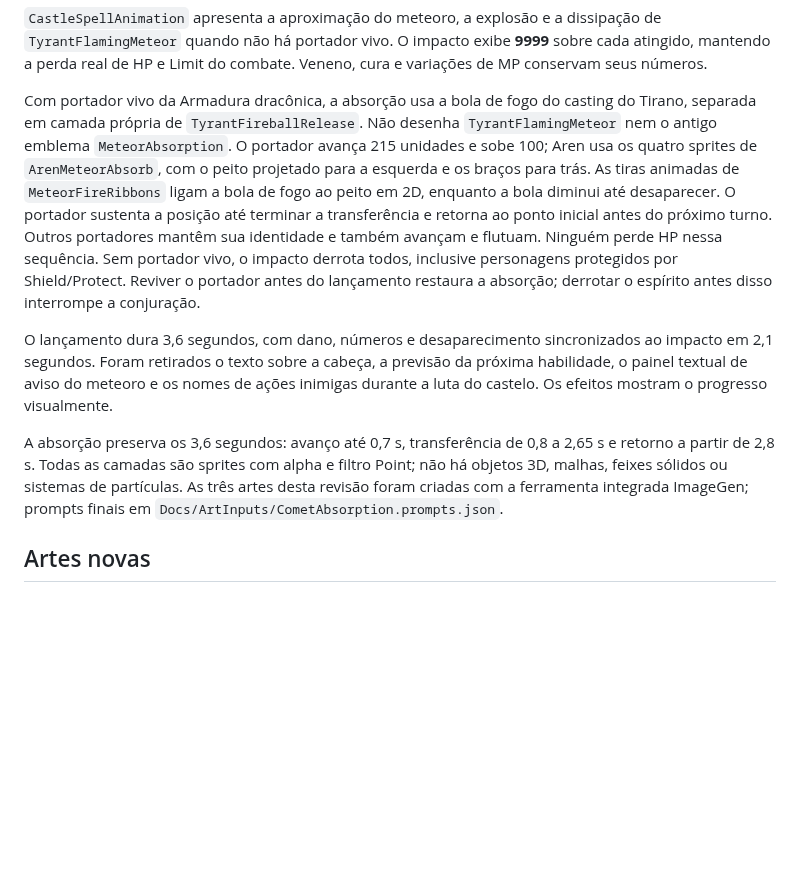
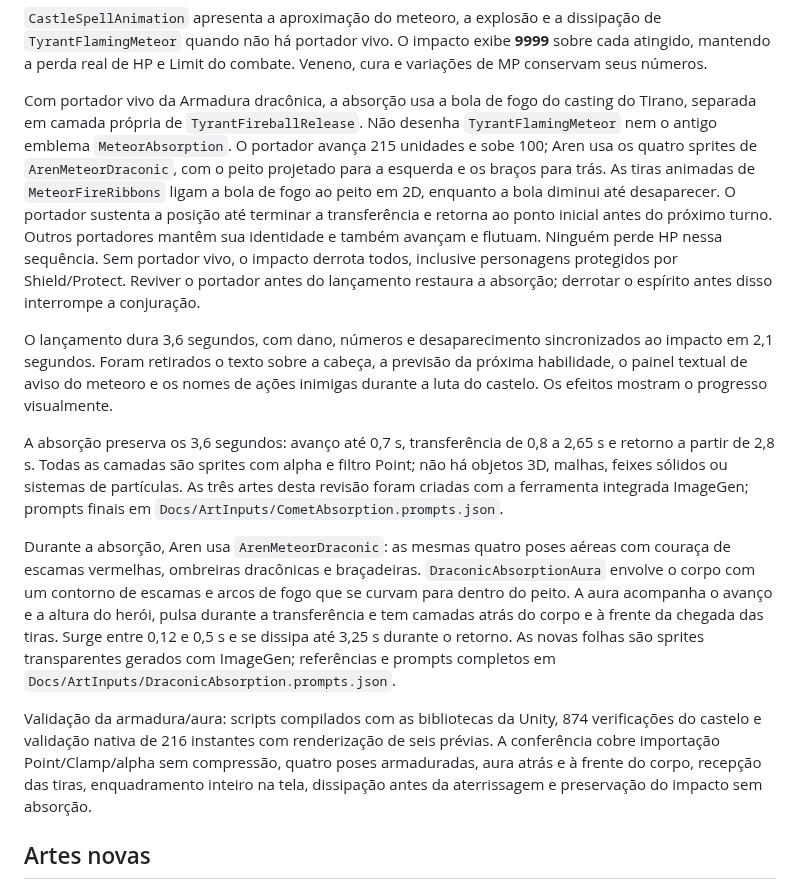
Before and after one commit to RenanPoersch/dragon_quest, a Markdown page: Docs/TYRANT_ATTACKS.md, the part around the change. Drawn GitHub-style; blank space fills up the shorter version.

Commit message:
Add draconic armor and absorbing aura around the hero

```diff
--- a/Docs/TYRANT_ATTACKS.md
+++ b/Docs/TYRANT_ATTACKS.md
@@ -25,11 +25,15 @@ Protect reduz todo dano recebido pela metade, com arredondamento para cima nos v
 
 `CastleSpellAnimation` apresenta a aproximação do meteoro, a explosão e a dissipação de `TyrantFlamingMeteor` quando não há portador vivo. O impacto exibe **9999** sobre cada atingido, mantendo a perda real de HP e Limit do combate. Veneno, cura e variações de MP conservam seus números.
 
-Com portador vivo da Armadura dracônica, a absorção usa a bola de fogo do casting do Tirano, separada em camada própria de `TyrantFireballRelease`. Não desenha `TyrantFlamingMeteor` nem o antigo emblema `MeteorAbsorption`. O portador avança 215 unidades e sobe 100; Aren usa os quatro sprites de `ArenMeteorAbsorb`, com o peito projetado para a esquerda e os braços para trás. As tiras animadas de `MeteorFireRibbons` ligam a bola de fogo ao peito em 2D, enquanto a bola diminui até desaparecer. O portador sustenta a posição até terminar a transferência e retorna ao ponto inicial antes do próximo turno. Outros portadores mantêm sua identidade e também avançam e flutuam. Ninguém perde HP nessa sequência. Sem portador vivo, o impacto derrota todos, inclusive personagens protegidos por Shield/Protect. Reviver o portador antes do lançamento restaura a absorção; derrotar o espírito antes disso interrompe a conjuração.
+Com portador vivo da Armadura dracônica, a absorção usa a bola de fogo do casting do Tirano, separada em camada própria de `TyrantFireballRelease`. Não desenha `TyrantFlamingMeteor` nem o antigo emblema `MeteorAbsorption`. O portador avança 215 unidades e sobe 100; Aren usa os quatro sprites de `ArenMeteorDraconic`, com o peito projetado para a esquerda e os braços para trás. As tiras animadas de `MeteorFireRibbons` ligam a bola de fogo ao peito em 2D, enquanto a bola diminui até desaparecer. O portador sustenta a posição até terminar a transferência e retorna ao ponto inicial antes do próximo turno. Outros portadores mantêm sua identidade e também avançam e flutuam. Ninguém perde HP nessa sequência. Sem portador vivo, o impacto derrota todos, inclusive personagens protegidos por Shield/Protect. Reviver o portador antes do lançamento restaura a absorção; derrotar o espírito antes disso interrompe a conjuração.
 
 O lançamento dura 3,6 segundos, com dano, números e desaparecimento sincronizados ao impacto em 2,1 segundos. Foram retirados o texto sobre a cabeça, a previsão da próxima habilidade, o painel textual de aviso do meteoro e os nomes de ações inimigas durante a luta do castelo. Os efeitos mostram o progresso visualmente.
 
 A absorção preserva os 3,6 segundos: avanço até 0,7 s, transferência de 0,8 a 2,65 s e retorno a partir de 2,8 s. Todas as camadas são sprites com alpha e filtro Point; não há objetos 3D, malhas, feixes sólidos ou sistemas de partículas. As três artes desta revisão foram criadas com a ferramenta integrada ImageGen; prompts finais em `Docs/ArtInputs/CometAbsorption.prompts.json`.
+
+Durante a absorção, Aren usa `ArenMeteorDraconic`: as mesmas quatro poses aéreas com couraça de escamas vermelhas, ombreiras dracônicas e braçadeiras. `DraconicAbsorptionAura` envolve o corpo com um contorno de escamas e arcos de fogo que se curvam para dentro do peito. A aura acompanha o avanço e a altura do herói, pulsa durante a transferência e tem camadas atrás do corpo e à frente da chegada das tiras. Surge entre 0,12 e 0,5 s e se dissipa até 3,25 s durante o retorno. As novas folhas são sprites transparentes gerados com ImageGen; referências e prompts completos em `Docs/ArtInputs/DraconicAbsorption.prompts.json`.
+
+Validação da armadura/aura: scripts compilados com as bibliotecas da Unity, 874 verificações do castelo e validação nativa de 216 instantes com renderização de seis prévias. A conferência cobre importação Point/Clamp/alpha sem compressão, quatro poses armaduradas, aura atrás e à frente do corpo, recepção das tiras, enquadramento inteiro na tela, dissipação antes da aterrissagem e preservação do impacto sem absorção.
 
 ## Artes novas
 
```
Also changed, not shown: Assets/Resources/PixelArt/ArenMeteorDraconic.png (added), 6 other files.
